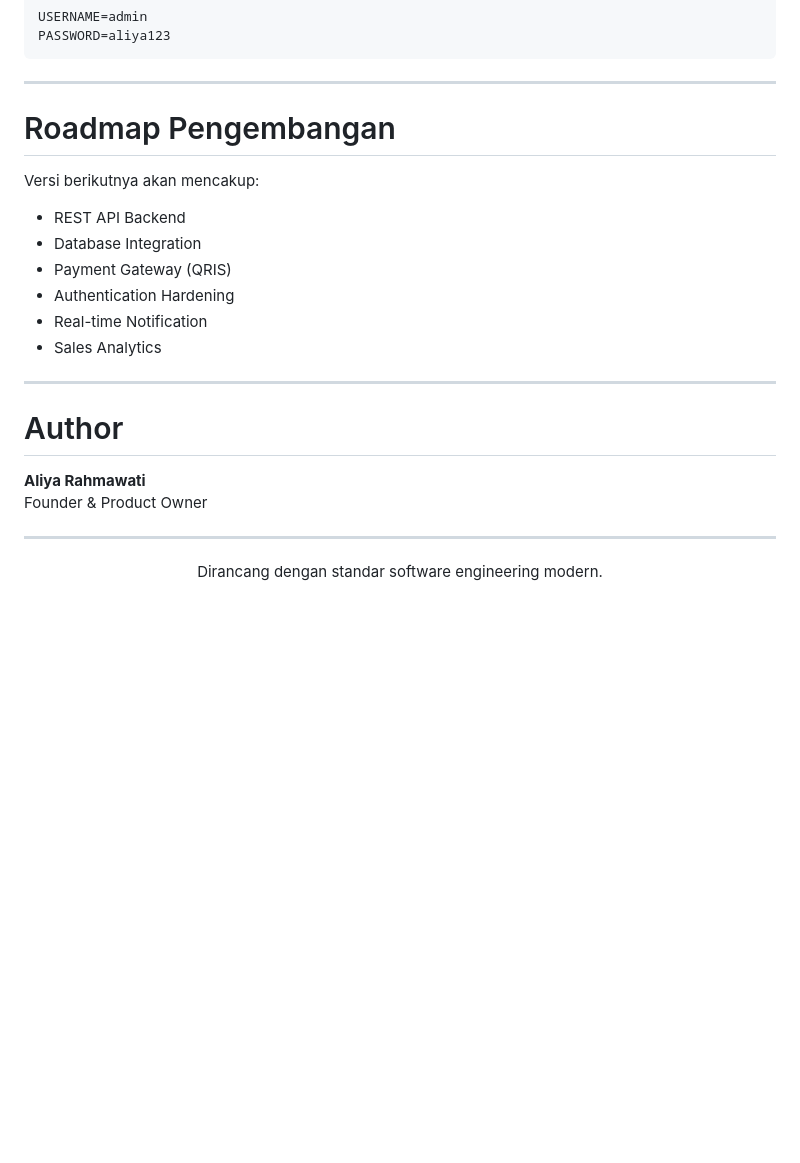
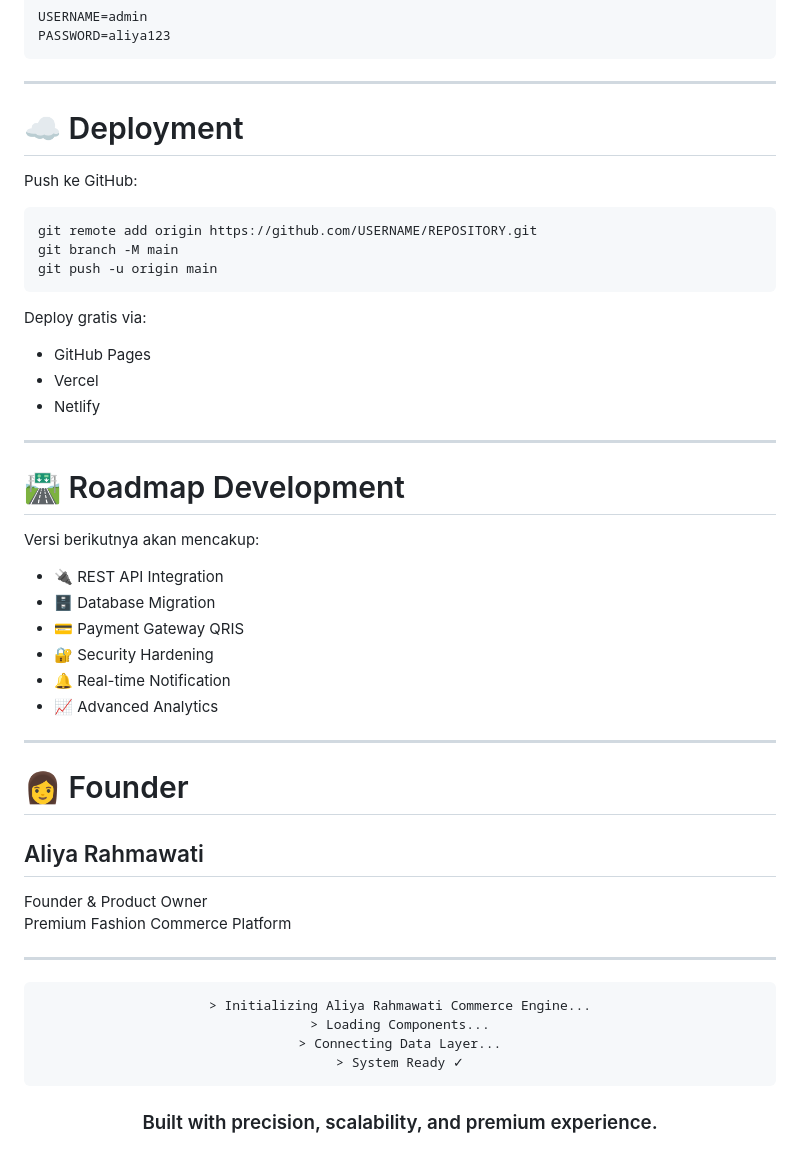
Before and after one commit to riksan762-creator/Hijab-AR, a Markdown page: README.md, the part around one of its changes. GitHub-like rendering; blank space fills up the shorter version.

````diff
--- a/README.md
+++ b/README.md
@@ -176,28 +194,55 @@ PASSWORD=aliya123
 
 ---
 
-# Roadmap Pengembangan
+# ☁ Deployment
+
+Push ke GitHub:
+
+```bash
+git remote add origin https://github.com/USERNAME/REPOSITORY.git
+git branch -M main
+git push -u origin main
+```
+
+Deploy gratis via:
+
+- GitHub Pages
+- Vercel
+- Netlify
+
+---
+
+# 🛣 Roadmap Development
 
 Versi berikutnya akan mencakup:
 
-- REST API Backend
-- Database Integration
-- Payment Gateway (QRIS)
-- Authentication Hardening
-- Real-time Notification
-- Sales Analytics
+- 🔌 REST API Integration
+- 🗄 Database Migration
+- 💳 Payment Gateway QRIS
+- 🔐 Security Hardening
+- 🔔 Real-time Notification
+- 📈 Advanced Analytics
 
 ---
 
-# Author
+# 👩 Founder
 
-**Aliya Rahmawati**
+## Aliya Rahmawati
+
 Founder & Product Owner
+Premium Fashion Commerce Platform
 
 ---
 
 <div align="center">
 
-Dirancang dengan standar software engineering modern.
+```bash
+> Initializing Aliya Rahmawati Commerce Engine...
+> Loading Components...
+> Connecting Data Layer...
+> System Ready ✓
+```
+
+### Built with precision, scalability, and premium experience.
 
 </div>
````
Also changed, not shown: other parts of README.md (+96 -78 lines).
